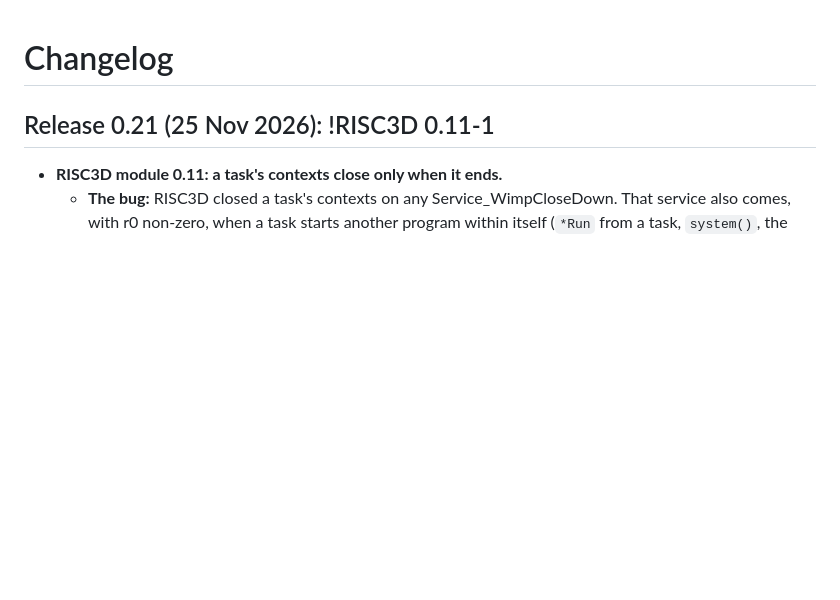
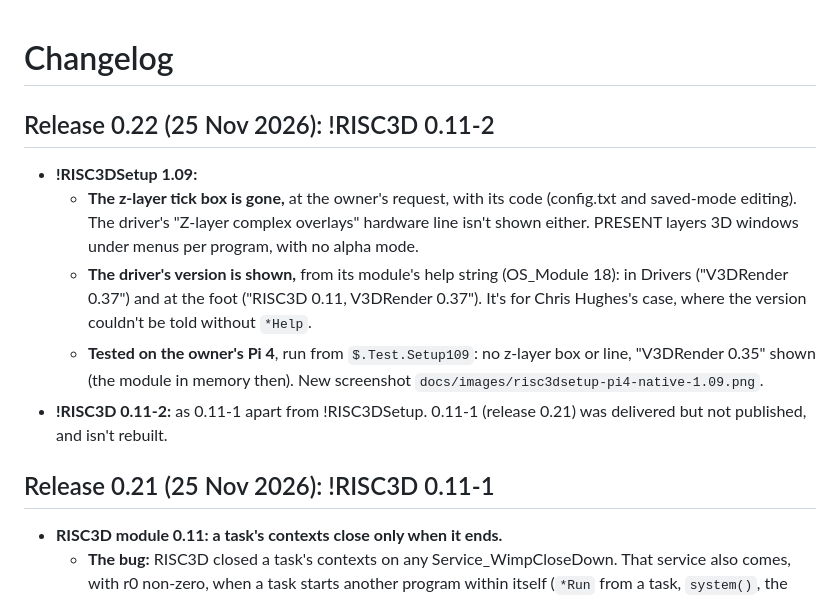
Before and after one commit to adyoull/riscos-risc3d, a Markdown page: CHANGELOG.md, the part around the change. GitHub-like rendering; blank space fills up the shorter version.

```diff
--- a/CHANGELOG.md
+++ b/CHANGELOG.md
@@ -1,4 +1,12 @@
 # Changelog
+
+## Release 0.22 (25 Nov 2026): !RISC3D 0.11-2
+
+- **!RISC3DSetup 1.09:**
+  - **The z-layer tick box is gone,** at the owner's request, with its code (config.txt and saved-mode editing). The driver's "Z-layer complex overlays" hardware line isn't shown either. PRESENT layers 3D windows under menus per program, with no alpha mode.
+  - **The driver's version is shown,** from its module's help string (OS_Module 18): in Drivers ("V3DRender 0.37") and at the foot ("RISC3D 0.11, V3DRender 0.37"). It's for Chris Hughes's case, where the version couldn't be told without `*Help`.
+  - **Tested on the owner's Pi 4**, run from `$.Test.Setup109`: no z-layer box or line, "V3DRender 0.35" shown (the module in memory then). New screenshot `docs/images/risc3dsetup-pi4-native-1.09.png`.
+- **!RISC3D 0.11-2:** as 0.11-1 apart from !RISC3DSetup. 0.11-1 (release 0.21) was delivered but not published, and isn't rebuilt.
 
 ## Release 0.21 (25 Nov 2026): !RISC3D 0.11-1
 
```
Also changed, not shown: README.md (+4 -3 lines), docs/releases/0.22.md (added, +58 -0 lines), docs/images/risc3dsetup-pi4-native-1.09.png (added), 3 other files.
